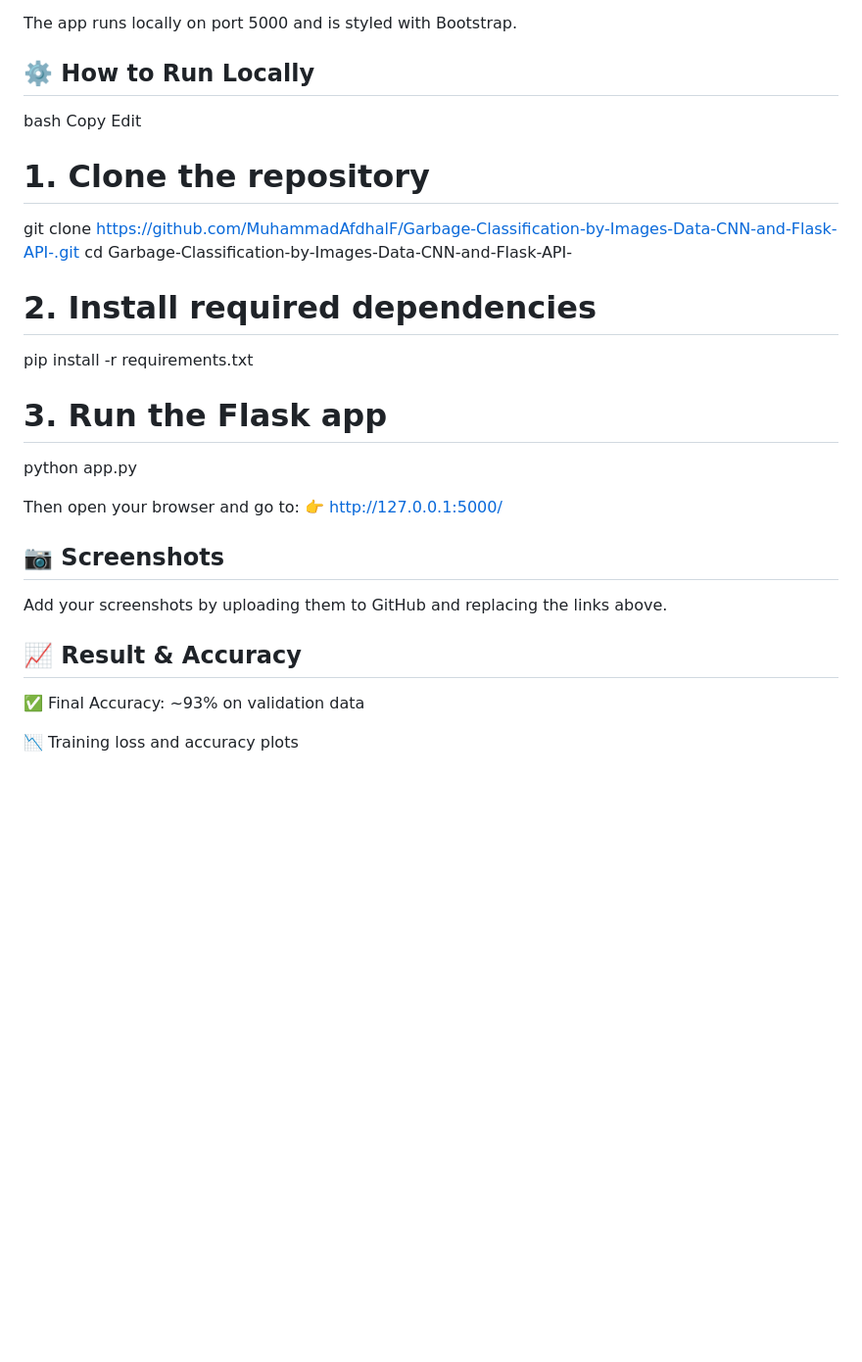
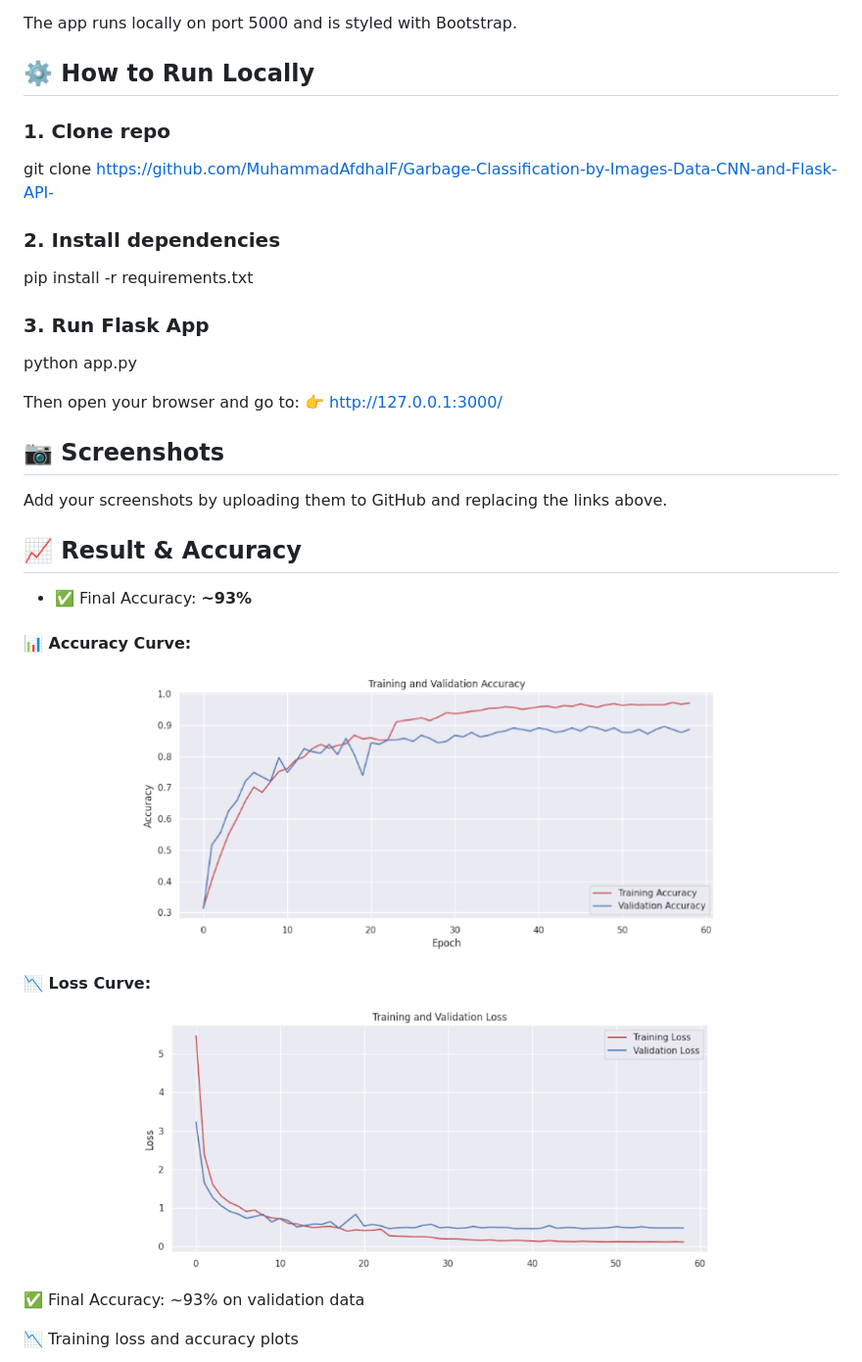
Before and after one commit to MuhammadAfdhalF/Garbage-Classification-by-Images-Data-CNN-and-Flask-API-, a Markdown page: README.md, the part around the change printed below. Shown: that part at 98% size. Rendered like a GitHub page; blank space fills up the shorter version.

```diff
--- a/README.md
+++ b/README.md
@@ -109,27 +173,39 @@ The app runs locally on port 5000 and is styled with Bootstrap.
 
 
 ## ⚙️ How to Run Locally
-bash
-Copy
-Edit
 
-# 1. Clone the repository
-git clone https://github.com/MuhammadAfdhalF/Garbage-Classification-by-Images-Data-CNN-and-Flask-API-.git
-cd Garbage-Classification-by-Images-Data-CNN-and-Flask-API-
+### 1. Clone repo
+git clone https://github.com/MuhammadAfdhalF/Garbage-Classification-by-Images-Data-CNN-and-Flask-API-
 
-# 2. Install required dependencies
+### 2. Install dependencies
 pip install -r requirements.txt
 
-# 3. Run the Flask app
+### 3. Run Flask App
 python app.py
 
+
 Then open your browser and go to:
-👉 http://127.0.0.1:5000/
+👉 http://127.0.0.1:3000/
 
 ## 📷 Screenshots
 Add your screenshots by uploading them to GitHub and replacing the links above.
 
 ## 📈 Result & Accuracy
+
+- ✅ Final Accuracy: **~93%**
+
+#### 📊 Accuracy Curve:
+<p align="center">
+  <img src="ss/accuracy.png" alt="Accuracy Curve" width="600"/>
+</p>
+
+#### 📉 Loss Curve:
+<p align="center">
+  <img src="ss/loss.png" alt="Loss Curve" width="600"/>
+</p>
+
+
+
 ✅ Final Accuracy: ~93% on validation data
 
 📉 Training loss and accuracy plots
```
Also changed, not shown: other parts of README.md (+105 -36 lines).
